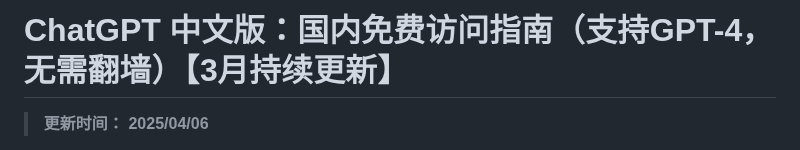
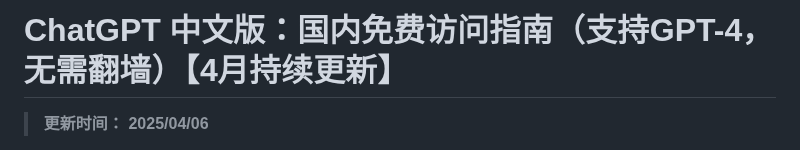
Before and after one commit to chatgpt-gpt4/ChatGPT, a Markdown page: README.md, the part around the change. Rendered like a GitHub page.

```diff
--- a/README.md
+++ b/README.md
@@ -1,4 +1,4 @@
-# ChatGPT 中文版：国内免费访问指南（支持GPT-4，无需翻墙）【3月持续更新】
+# ChatGPT 中文版：国内免费访问指南（支持GPT-4，无需翻墙）【4月持续更新】
 
 > **更新时间： 2025/04/06**
 
```
